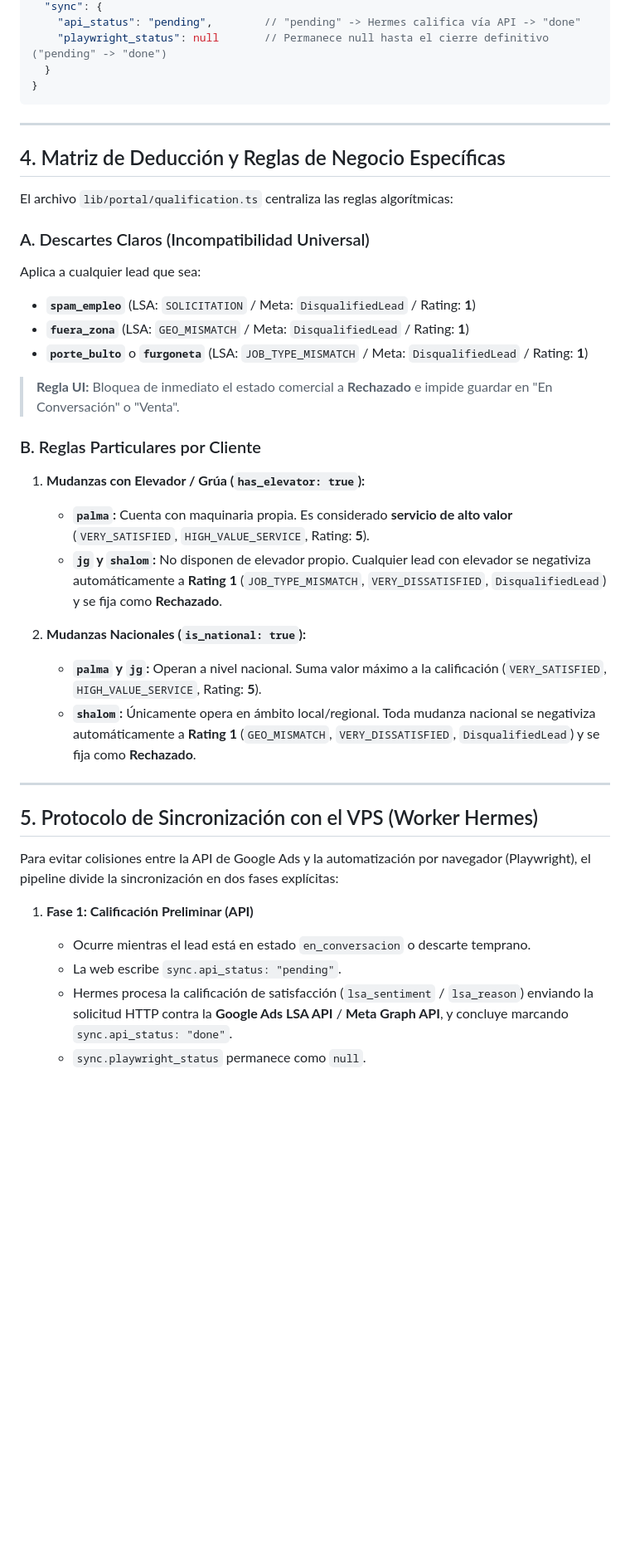
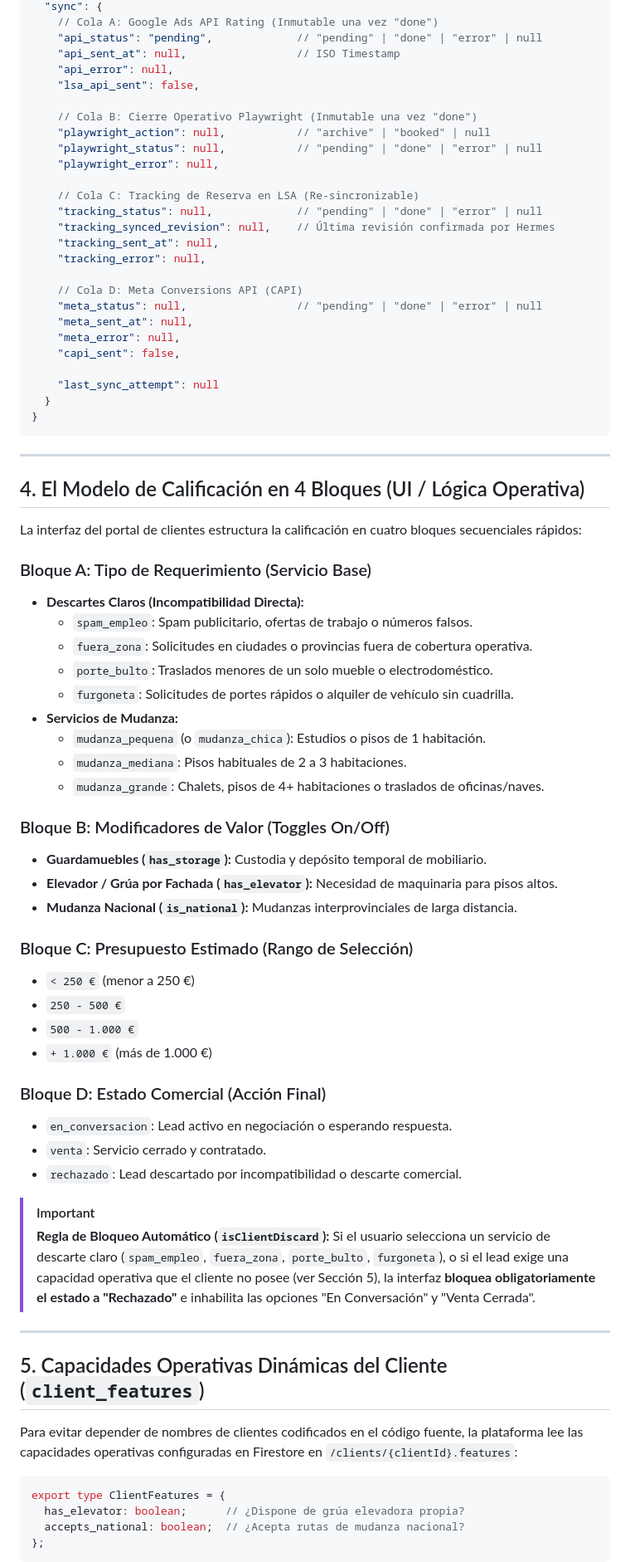
Before and after one commit to zentryoff-art/edp, a Markdown page: docs/PIPELINE_CALIFICACION_HERMES.md, the part around one of its changes. Shown at 83% size. Rendered like a GitHub page; blank space fills up the shorter version.

Commit message:
docs(pipeline): actualizar especificacion tecnica de calificacion hermes y sincronizacion con el vps

````diff
--- a/docs/PIPELINE_CALIFICACION_HERMES.md
+++ b/docs/PIPELINE_CALIFICACION_HERMES.md
@@ -107,43 +154,79 @@ Cuando la web califica o cierra un lead, actualiza el documento con la siguiente
   "sync": {
-    "api_status": "pending",        // "pending" -> Hermes califica vía API -> "done"
-    "playwright_status": null       // Permanece null hasta el cierre definitivo ("pending" -> "done")
+    // Cola A: Google Ads API Rating (Inmutable una vez "done")
+    "api_status": "pending",             // "pending" | "done" | "error" | null
+    "api_sent_at": null,                 // ISO Timestamp
+    "api_error": null,
+    "lsa_api_sent": false,
+
+    // Cola B: Cierre Operativo Playwright (Inmutable una vez "done")
+    "playwright_action": null,           // "archive" | "booked" | null
+    "playwright_status": null,           // "pending" | "done" | "error" | null
+    "playwright_error": null,
+
+    // Cola C: Tracking de Reserva en LSA (Re-sincronizable)
+    "tracking_status": null,             // "pending" | "done" | "error" | null
+    "tracking_synced_revision": null,    // Última revisión confirmada por Hermes
+    "tracking_sent_at": null,
+    "tracking_error": null,
+
+    // Cola D: Meta Conversions API (CAPI)
+    "meta_status": null,                 // "pending" | "done" | "error" | null
+    "meta_sent_at": null,
+    "meta_error": null,
+    "capi_sent": false,
+
+    "last_sync_attempt": null
   }
 }
 ```
 
 ---
 
-## 4. Matriz de Deducción y Reglas de Negocio Específicas
+## 4. El Modelo de Calificación en 4 Bloques (UI / Lógica Operativa)
 
-El archivo `lib/portal/qualification.ts` centraliza las reglas algorítmicas:
+La interfaz del portal de clientes estructura la calificación en cuatro bloques secuenciales rápidos:
 
-### A. Descartes Claros (Incompatibilidad Universal)
-Aplica a cualquier lead que sea:
-- **`spam_empleo`** (LSA: `SOLICITATION` / Meta: `DisqualifiedLead` / Rating: **1**)
-- **`fuera_zona`** (LSA: `GEO_MISMATCH` / Meta: `DisqualifiedLead` / Rating: **1**)
-- **`porte_bulto`** o **`furgoneta`** (LSA: `JOB_TYPE_MISMATCH` / Meta: `DisqualifiedLead` / Rating: **1**)
+### Bloque A: Tipo de Requerimiento (Servicio Base)
+- **Descartes Claros (Incompatibilidad Directa):**
+  - `spam_empleo`: Spam publicitario, ofertas de trabajo o números falsos.
+  - `fuera_zona`: Solicitudes en ciudades o provincias fuera de cobertura operativa.
+  - `porte_bulto`: Traslados menores de un solo mueble o electrodoméstico.
+  - `furgoneta`: Solicitudes de portes rápidos o alquiler de vehículo sin cuadrilla.
+- **Servicios de Mudanza:**
+  - `mudanza_pequena` (o `mudanza_chica`): Estudios o pisos de 1 habitación.
+  - `mudanza_mediana`: Pisos habituales de 2 a 3 habitaciones.
+  - `mudanza_grande`: Chalets, pisos de 4+ habitaciones o traslados de oficinas/naves.
 
-> **Regla UI:** Bloquea de inmediato el estado comercial a **Rechazado** e impide guardar en "En Conversación" o "Venta".
+### Bloque B: Modificadores de Valor (Toggles On/Off)
+- **Guardamuebles (`has_storage`):** Custodia y depósito temporal de mobiliario.
+- **Elevador / Grúa por Fachada (`has_elevator`):** Necesidad de maquinaria para pisos altos.
+- **Mudanza Nacional (`is_national`):** Mudanzas interprovinciales de larga distancia.
 
-### B. Reglas Particulares por Cliente
+### Bloque C: Presupuesto Estimado (Rango de Selección)
+- `< 250 €` (menor a 250 €)
+- `250 - 500 €`
+- `500 - 1.000 €`
+- `+ 1.000 €` (más de 1.000 €)
 
-1. **Mudanzas con Elevador / Grúa (`has_elevator: true`):**
-   - **`palma`:** Cuenta con maquinaria propia. Es considerado **servicio de alto valor** (`VERY_SATISFIED`, `HIGH_VALUE_SERVICE`, Rating: **5**).
-   - **`jg` y `shalom`:** No disponen de elevador propio. Cualquier lead con elevador se negativiza automáticamente a **Rating 1** (`JOB_TYPE_MISMATCH`, `VERY_DISSATISFIED`, `DisqualifiedLead`) y se fija como **Rechazado**.
+### Bloque D: Estado Comercial (Acción Final)
+- `en_conversacion`: Lead activo en negociación o esperando respuesta.
+- `venta`: Servicio cerrado y contratado.
+- `rechazado`: Lead descartado por incompatibilidad o descarte comercial.
 
-2. **Mudanzas Nacionales (`is_national: true`):**
-   - **`palma` y `jg`:** Operan a nivel nacional. Suma valor máximo a la calificación (`VERY_SATISFIED`, `HIGH_VALUE_SERVICE`, Rating: **5**).
-   - **`shalom`:** Únicamente opera en ámbito local/regional. Toda mudanza nacional se negativiza automáticamente a **Rating 1** (`GEO_MISMATCH`, `VERY_DISSATISFIED`, `DisqualifiedLead`) y se fija como **Rechazado**.
+> [!IMPORTANT]
+> **Regla de Bloqueo Automático (`isClientDiscard`):**
+> Si el usuario selecciona un servicio de descarte claro (`spam_empleo`, `fuera_zona`, `porte_bulto`, `furgoneta`), o si el lead exige una capacidad operativa que el cliente no posee (ver Sección 5), la interfaz **bloquea obligatoriamente el estado a "Rechazado"** e inhabilita las opciones "En Conversación" y "Venta Cerrada".
 
 ---
 
-## 5. Protocolo de Sincronización con el VPS (Worker Hermes)
+## 5. Capacidades Operativas Dinámicas del Cliente (`client_features`)
 
-Para evitar colisiones entre la API de Google Ads y la automatización por navegador (Playwright), el pipeline divide la sincronización en dos fases explícitas:
+Para evitar depender de nombres de clientes codificados en el código fuente, la plataforma lee las capacidades operativas configuradas en Firestore en `/clients/{clientId}.features`:
 
-1. **Fase 1: Calificación Preliminar (API)**
-   - Ocurre mientras el lead está en estado `en_conversacion` o descarte temprano.
-   - La web escribe `sync.api_status: "pending"`.
-   - Hermes procesa la calificación de satisfacción (`lsa_sentiment` / `lsa_reason`) enviando la solicitud HTTP contra la **Google Ads LSA API** / **Meta Graph API**, y concluye marcando `sync.api_status: "done"`.
-   - `sync.playwright_status` permanece como `null`.
+```typescript
+export type ClientFeatures = {
+  has_elevator: boolean;      // ¿Dispone de grúa elevadora propia?
+  accepts_national: boolean;  // ¿Acepta rutas de mudanza nacional?
+};
+```
 
````
Also changed, not shown: other parts of docs/PIPELINE_CALIFICACION_HERMES.md (+306 -264 lines).
